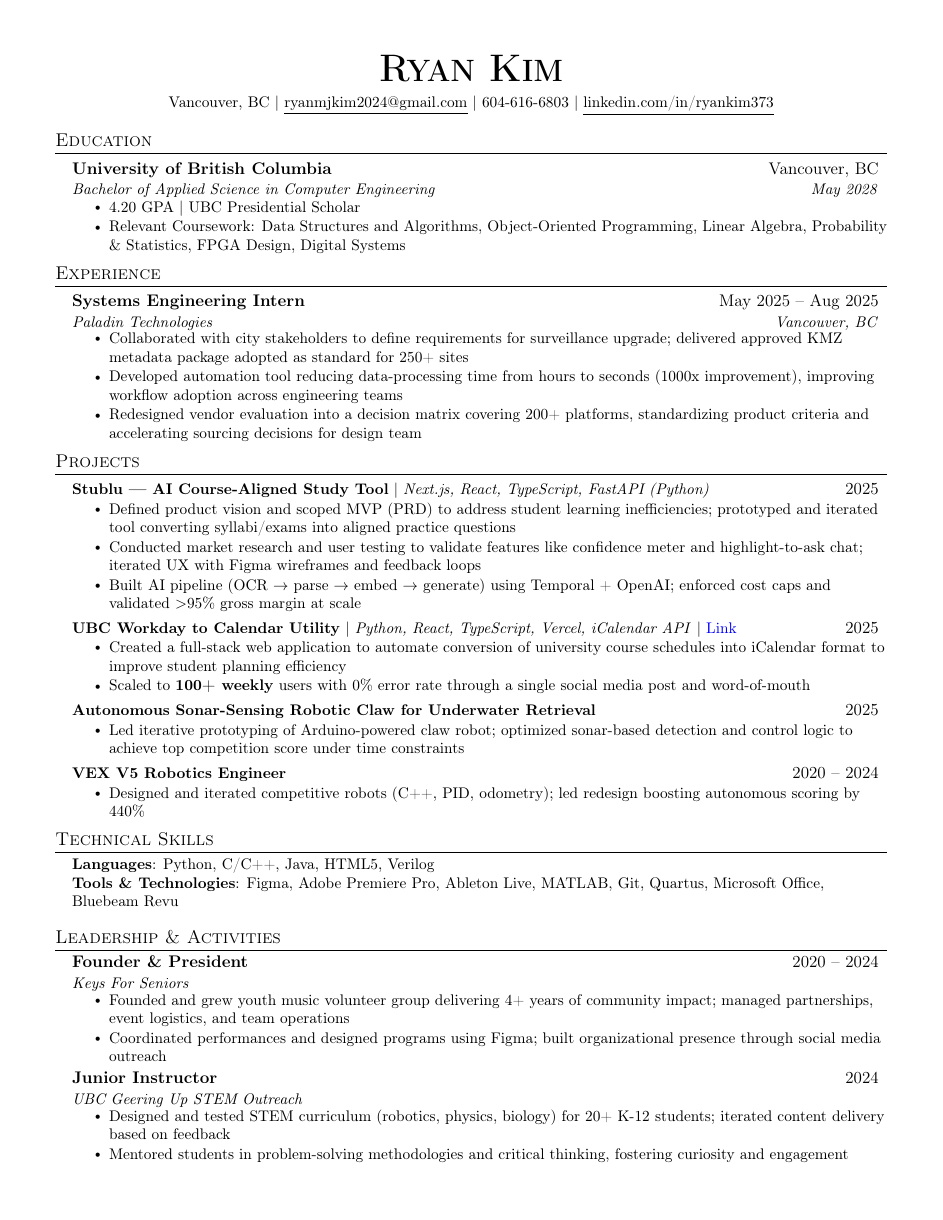
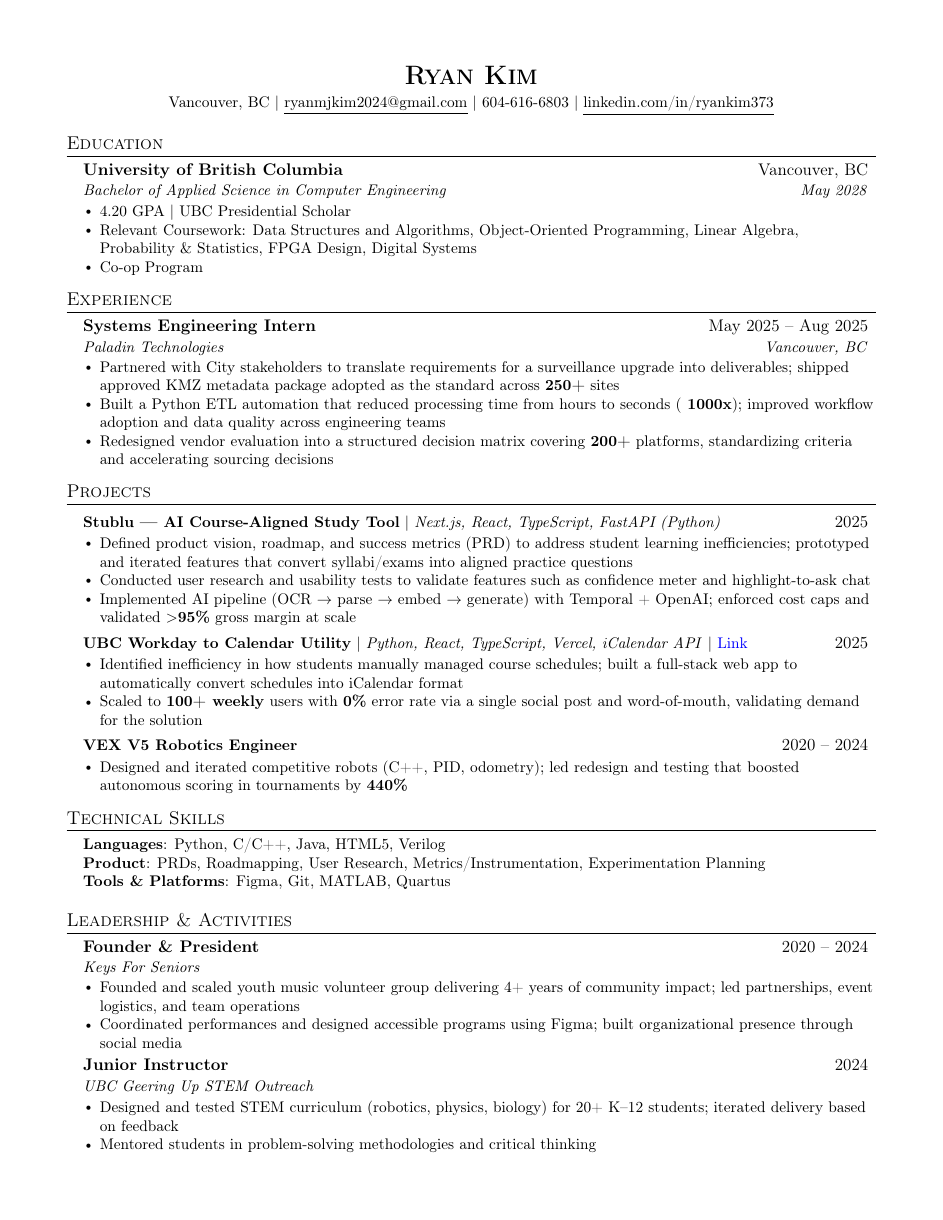
Before and after one commit to minjunminji/resume, a LaTeX CV (resume.tex): the whole page. Compiled offline with pdfLaTeX.

Commit message:
PM-geared, updated for readability and ATS

```diff
--- a/resume.tex
+++ b/resume.tex
@@ -1,4 +1,4 @@
-\documentclass[letterpaper,11pt]{article}
+\documentclass[letterpaper,11pt]{article} % standard readable font size
 
 \usepackage{latexsym}
 \usepackage[empty]{fullpage}
@@ -15,30 +15,14 @@
 \usepackage[T1]{fontenc}
 \input{glyphtounicode}
 
-%----------FONT OPTIONS----------
-% sans-serif
-% \usepackage[sfdefault]{FiraSans}
-% \usepackage[sfdefault]{roboto}
-% \usepackage[sfdefault]{noto-sans}
-% \usepackage[default]{sourcesanspro}
-
-% serif
-% \usepackage{CormorantGaramond}
-% \usepackage{charter}
-
 \pagestyle{fancy}
-\fancyhf{} % clear all header and footer fields
+\fancyhf{}
 \fancyfoot{}
 \renewcommand{\headrulewidth}{0pt}
 \renewcommand{\footrulewidth}{0pt}
 
-% Adjust margins
-\addtolength{\oddsidemargin}{-0.5in}
-\addtolength{\evensidemargin}{-0.5in}
-\addtolength{\textwidth}{1in}
-\addtolength{\topmargin}{-.5in}
-\addtolength{\textheight}{1.0in}
-\setlength{\footskip}{4.08003pt}
+% Adjust margins to 0.6 for balance between fit and readability
+\usepackage[margin=0.6in]{geometry}
 
 \urlstyle{same}
 
@@ -47,68 +31,48 @@
 \setlength{\tabcolsep}{0in}
 
 % Sections formatting
-\titleformat{\section}{
-  \vspace{-6pt}\scshape\raggedright\large
-}{}{0em}{}[\color{black}\titlerule \vspace{-7pt}]
+\titleformat{\section}{\vspace{-4pt}\scshape\raggedright\large}{}{0em}{}[\color{black}\titlerule \vspace{-6pt}]
 
-% Ensure that generate pdf is machine readable/ATS parsable
 \pdfgentounicode=1
 
-%-------------------------
-% Custom commands
-\newcommand{\resumeItem}[1]{
-  \item\small{
-    {#1 \vspace{-2pt}}
-  }
-}
+% Custom commands with consistent tighter spacing
+\newcommand{\resumeItem}[1]{\item\small{{#1 \vspace{-2pt}}}}
 
 \newcommand{\resumeSubheading}[4]{
   \vspace{-2pt}\item
     \begin{tabular*}{0.97\textwidth}[t]{l@{\extracolsep{\fill}}r}
       \textbf{#1} & #2 \\
       \textit{\small#3} & \textit{\small #4} \\
-    \end{tabular*}\vspace{-9pt}
-}
-
-\newcommand{\resumeSubSubheading}[2]{
-    \item
-    \begin{tabular*}{0.97\textwidth}{l@{\extracolsep{\fill}}r}
-      \textit{\small#1} & \textit{\small #2} \\
-    \end{tabular*}\vspace{-7pt}
+    \end{tabular*}\vspace{-6pt}
 }
 
 \newcommand{\resumeProjectHeading}[2]{
     \item
     \begin{tabular*}{0.97\textwidth}{l@{\extracolsep{\fill}}r}
       \small#1 & #2 \\
-    \end{tabular*}\vspace{-7pt}
+    \end{tabular*}\vspace{-5pt}
 }
 
-\newcommand{\resumeSubItem}[1]{\resumeItem{#1}\vspace{-4pt}}
+\newcommand{\resumeSubItem}[1]{\resumeItem{#1}\vspace{-2pt}}
 
 \renewcommand\labelitemii{$\vcenter{\hbox{\tiny$\bullet$}}$}
 
 \newcommand{\resumeSubHeadingListStart}{\begin{itemize}[leftmargin=0.15in, label={}]}
 \newcommand{\resumeSubHeadingListEnd}{\end{itemize}}
-\newcommand{\resumeItemListStart}{\begin{itemize}}
-\newcommand{\resumeItemListEnd}{\end{itemize}\vspace{-7pt}}
+\newcommand{\resumeItemListStart}{\begin{itemize}[leftmargin=0.15in]}
+\newcommand{\resumeItemListEnd}{\end{itemize}\vspace{-5.5pt}}
 
 %-------------------------------------------
-%%%%%%  RESUME STARTS HERE  %%%%%%%%%%%%%%%%%%%%%%%%%%%%
-
 \begin{document}
 
 %----------HEADING----------
 \begin{center}
-    \textbf{\Huge \scshape Ryan Kim} \\ \vspace{5pt}
-    \small Vancouver, BC $|$ \href{mailto:ryanmjkim2024@gmail.com}{\underline{ryanmjkim2024@gmail.com}} $|$
-    604-616-6803 $|$
-    \href{https://linkedin.com/in/ryankim373}{\underline{linkedin.com/in/ryankim373}}
+    \textbf{\LARGE \scshape Ryan Kim} \\ \vspace{3pt}
+    \small Vancouver, BC $|$ \href{mailto:ryanmjkim2024@gmail.com}{\underline{ryanmjkim2024@gmail.com}} $|$ 604-616-6803 $|$ \href{https://linkedin.com/in/ryankim373}{\underline{linkedin.com/in/ryankim373}}
 \end{center}
 
 %-----------EDUCATION-----------
 \section{Education}
-\vspace{2pt}
   \resumeSubHeadingListStart
     \resumeSubheading
       {University of British Columbia}{Vancouver, BC}
@@ -116,20 +80,20 @@
       \resumeItemListStart
         \resumeItem{4.20 GPA $|$ UBC Presidential Scholar}
         \resumeItem{Relevant Coursework: Data Structures and Algorithms, Object-Oriented Programming, Linear Algebra, Probability \& Statistics, FPGA Design, Digital Systems}
+        \resumeItem{Co-op Program}
       \resumeItemListEnd
   \resumeSubHeadingListEnd
 
 %-----------EXPERIENCE-----------
 \section{Experience}
   \resumeSubHeadingListStart
-    \vspace{2pt}
     \resumeSubheading
       {Systems Engineering Intern}{May 2025 -- Aug 2025}
       {Paladin Technologies}{Vancouver, BC}
       \resumeItemListStart
-      \resumeItem{Collaborated with city stakeholders to define requirements for surveillance upgrade; delivered approved KMZ metadata package adopted as standard for 250+ sites}
-      \resumeItem{Developed automation tool reducing data-processing time from hours to seconds (1000x improvement), improving workflow adoption across engineering teams}
-      \resumeItem{Redesigned vendor evaluation into a decision matrix covering 200+ platforms, standardizing product criteria and accelerating sourcing decisions for design team}
+        \resumeItem{Partnered with City stakeholders to translate requirements for a surveillance upgrade into deliverables; shipped approved KMZ metadata package adopted as the standard across \textbf{250+} sites}
+        \resumeItem{Built a Python ETL automation that reduced processing time from hours to seconds (\textbf{~1000x}); improved workflow adoption and data quality across engineering teams}
+        \resumeItem{Redesigned vendor evaluation into a structured decision matrix covering \textbf{200+} platforms, standardizing criteria and accelerating sourcing decisions}
       \resumeItemListEnd
   \resumeSubHeadingListEnd
 
@@ -139,57 +103,50 @@
     \resumeProjectHeading
       {\textbf{Stublu — AI Course-Aligned Study Tool} $|$ \textit{Next.js, React, TypeScript, FastAPI (Python)}}{2025}
       \resumeItemListStart
-          \resumeItem{Defined product vision and scoped MVP (PRD) to address student learning inefficiencies; prototyped and iterated tool converting syllabi/exams into aligned practice questions}
-          \resumeItem{Conducted market research and user testing to validate features like confidence meter and highlight-to-ask chat; iterated UX with Figma wireframes and feedback loops}
-          \resumeItem{Built AI pipeline (OCR $\rightarrow$ parse $\rightarrow$ embed $\rightarrow$ generate) using Temporal + OpenAI; enforced cost caps and validated $>$95\% gross margin at scale}
+        \resumeItem{Defined product vision, roadmap, and success metrics (PRD) to address student learning inefficiencies; prototyped and iterated features that convert syllabi/exams into aligned practice questions}
+        \resumeItem{Conducted user research and usability tests to validate features such as confidence meter and highlight-to-ask chat}
+        \resumeItem{Implemented AI pipeline (OCR $\rightarrow$ parse $\rightarrow$ embed $\rightarrow$ generate) with Temporal + OpenAI; enforced cost caps and validated $>$\textbf{95\%} gross margin at scale}
       \resumeItemListEnd
 
     \resumeProjectHeading
       {\textbf{UBC Workday to Calendar Utility} $|$ \textit{Python, React, TypeScript, Vercel, iCalendar API} $|$ \href{https://ubcworkdaycalendartool.vercel.app/}{\textcolor{blue}{Link}}}{2025}
       \resumeItemListStart
-          \resumeItem{Created a full-stack web application to automate conversion of university course schedules into iCalendar format to improve student planning efficiency}
-          \resumeItem{Scaled to \textbf{100+ weekly} users with 0\% error rate through a single social media post and word-of-mouth}
-        \resumeItemListEnd
-
-      \resumeProjectHeading
-        {\textbf{Autonomous Sonar-Sensing Robotic Claw for Underwater Retrieval}}{2025}
-        \resumeItemListStart
-          \resumeItem{Led iterative prototyping of Arduino-powered claw robot; optimized sonar-based detection and control logic to achieve top competition score under time constraints}
+        \resumeItem{Identified inefficiency in how students manually managed course schedules; built a full-stack web app to automatically convert schedules into iCalendar format}
+        \resumeItem{Scaled to \textbf{100+ weekly} users with \textbf{0\%} error rate via a single social post and word-of-mouth, validating demand for the solution}
       \resumeItemListEnd
 
     \resumeProjectHeading
       {\textbf{VEX V5 Robotics Engineer}}{2020 -- 2024}
       \resumeItemListStart
-          \resumeItem{Designed and iterated competitive robots (C++, PID, odometry); led redesign boosting autonomous scoring by 440\%}
+        \resumeItem{Designed and iterated competitive robots (C++, PID, odometry); led redesign and testing that boosted autonomous scoring in tournaments by \textbf{440\%}}
       \resumeItemListEnd
   \resumeSubHeadingListEnd
 
 %-----------TECHNICAL SKILLS-----------
 \section{Technical Skills}
   \begin{itemize}[leftmargin=0.15in, label={}]
-    \small{\item{
-     \textbf{Languages}{: Python, C/C++, Java, HTML5, Verilog} \\
-     \textbf{Tools \& Technologies}{: Figma, Adobe Premiere Pro, Ableton Live, MATLAB, Git, Quartus, Microsoft Office, Bluebeam Revu}
-    }}
+    \small{\item{\textbf{Languages}{: Python, C/C++, Java, HTML5, Verilog} \\
+    \textbf{Product}{: PRDs, Roadmapping, User Research, Metrics/Instrumentation, Experimentation Planning} \\
+    \textbf{Tools \& Platforms}{: Figma, Git, MATLAB, Quartus}}}
   \end{itemize}
 
-%-----------LEADERSHIP & ACTIVITIES-----------
+%-----------LEADERSHIP \& ACTIVITIES-----------
 \section{Leadership \& Activities}
   \resumeSubHeadingListStart
     \resumeSubheading
       {Founder \& President}{2020 -- 2024}
       {Keys For Seniors}{}
       \resumeItemListStart
-        \resumeItem{Founded and grew youth music volunteer group delivering 4+ years of community impact; managed partnerships, event logistics, and team operations}
-        \resumeItem{Coordinated performances and designed programs using Figma; built organizational presence through social media outreach}
+        \resumeItem{Founded and scaled youth music volunteer group delivering 4+ years of community impact; led partnerships, event logistics, and team operations}
+        \resumeItem{Coordinated performances and designed accessible programs using Figma; built organizational presence through social media}
       \resumeItemListEnd
 
     \resumeSubheading
       {Junior Instructor}{2024}
       {UBC Geering Up STEM Outreach}{}
       \resumeItemListStart
-        \resumeItem{Designed and tested STEM curriculum (robotics, physics, biology) for 20+ K-12 students; iterated content delivery based on feedback}
-        \resumeItem{Mentored students in problem-solving methodologies and critical thinking, fostering curiosity and engagement}
+        \resumeItem{Designed and tested STEM curriculum (robotics, physics, biology) for 20+ K–12 students; iterated delivery based on feedback}
+        \resumeItem{Mentored students in problem-solving methodologies and critical thinking}
       \resumeItemListEnd
   \resumeSubHeadingListEnd
 
```
Lines whose indentation alone changed are shown as unchanged.
